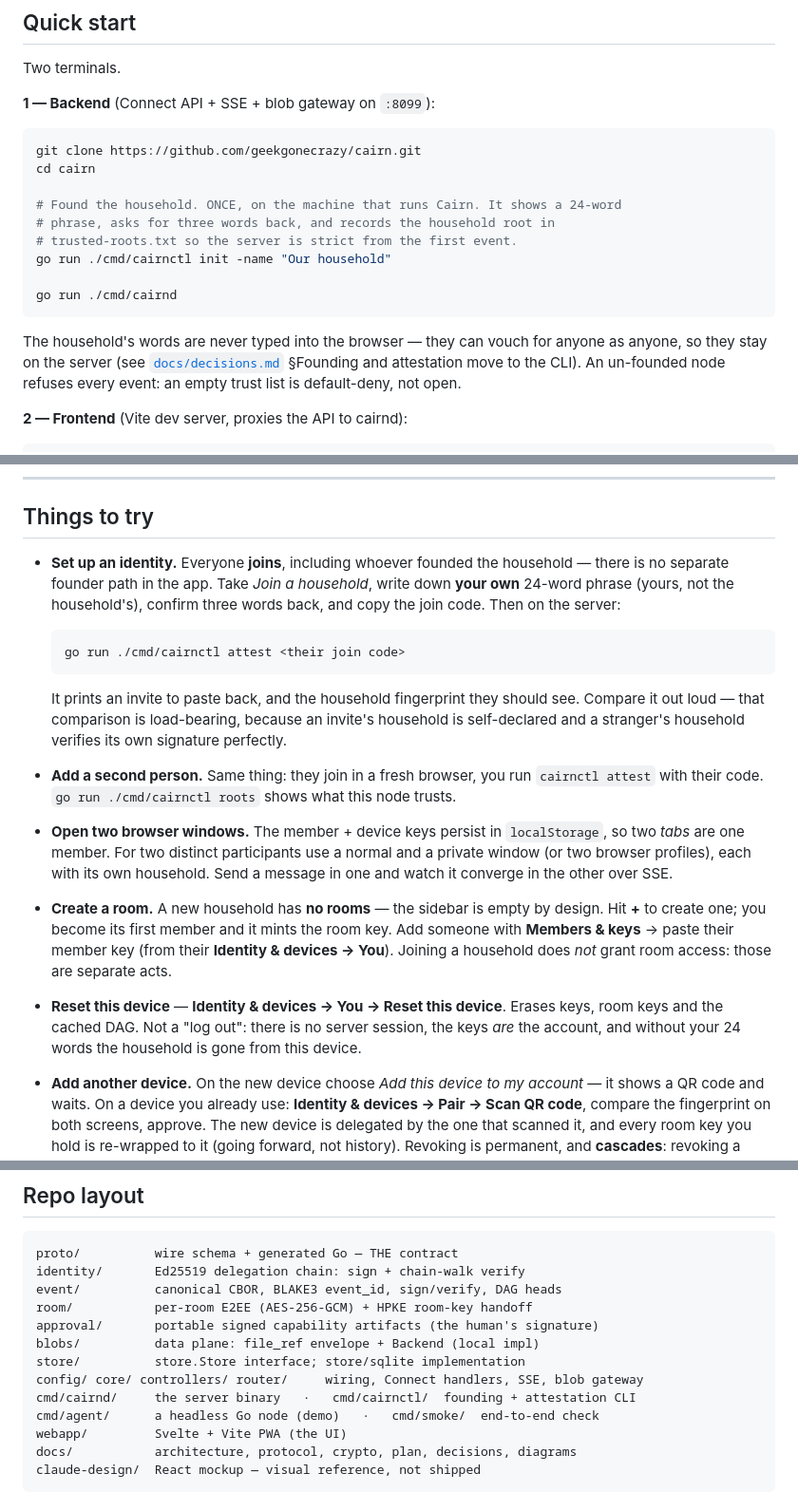
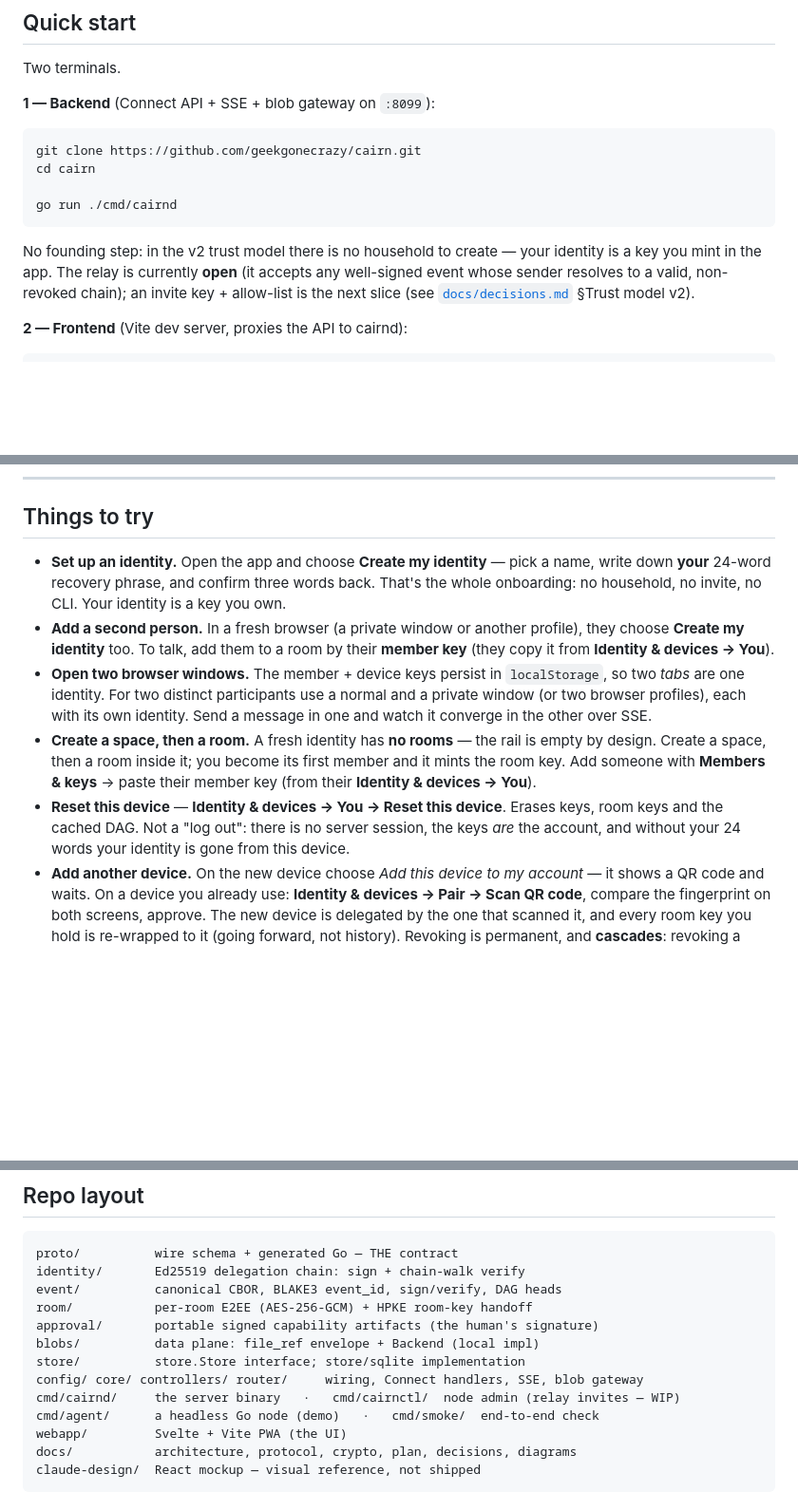
Before and after one commit to geekgonecrazy/cairn, a Markdown page: README.md, 3 parts joined by grey strips. Shown at 95% size. Drawn GitHub-style; blank space fills up the shorter version.

Commit message:
docs(readme): v2 onboarding — create identity in-app, no cairnctl/household
Quick start drops the `cairnctl init` founding step (there is no household to
found); onboarding is "Create my identity" in the app. Removes the trustedRoots
config row and the trusted-roots.txt reset step (both gone with the chain gate),
and refreshes the things-to-try + repo-layout copy.

````diff
--- a/README.md
+++ b/README.md
@@ -77,18 +77,13 @@ Two terminals.
 git clone https://github.com/geekgonecrazy/cairn.git
 cd cairn
 
-# Found the household. ONCE, on the machine that runs Cairn. It shows a 24-word
-# phrase, asks for three words back, and records the household root in
-# trusted-roots.txt so the server is strict from the first event.
-go run ./cmd/cairnctl init -name "Our household"
-
 go run ./cmd/cairnd
 ```
 
-The household's words are never typed into the browser — they can vouch for anyone as anyone,
-so they stay on the server (see [`docs/decisions.md`](./docs/decisions.md) §Founding and
-attestation move to the CLI). An un-founded node refuses every event: an empty trust list is
-default-deny, not open.
+No founding step: in the v2 trust model there is no household to create — your identity is a
+key you mint in the app. The relay is currently **open** (it accepts any well-signed event
+whose sender resolves to a valid, non-revoked chain); an invite key + allow-list is the next
+slice (see [`docs/decisions.md`](./docs/decisions.md) §Trust model v2).
 
 **2 — Frontend** (Vite dev server, proxies the API to cairnd):
 
@@ -121,31 +116,23 @@ Then open **http://localhost:8099/__hub/** (`/` redirects there).
 
 ## Things to try
 
-- **Set up an identity.** Everyone **joins**, including whoever founded the household — there
-  is no separate founder path in the app. Take *Join a household*, write down **your own**
-  24-word phrase (yours, not the household's), confirm three words back, and copy the join code.
-  Then on the server:
-
-  ```sh
-  go run ./cmd/cairnctl attest <their join code>
-  ```
-
-  It prints an invite to paste back, and the household fingerprint they should see. Compare it
-  out loud — that comparison is load-bearing, because an invite's household is self-declared and
-  a stranger's household verifies its own signature perfectly.
-- **Add a second person.** Same thing: they join in a fresh browser, you run `cairnctl attest`
-  with their code. `go run ./cmd/cairnctl roots` shows what this node trusts.
+- **Set up an identity.** Open the app and choose **Create my identity** — pick a name, write
+  down **your** 24-word recovery phrase, and confirm three words back. That's the whole
+  onboarding: no household, no invite, no CLI. Your identity is a key you own.
+- **Add a second person.** In a fresh browser (a private window or another profile), they choose
+  **Create my identity** too. To talk, add them to a room by their **member key** (they copy it
+  from **Identity & devices → You**).
 - **Open two browser windows.** The member + device keys persist in `localStorage`, so two
-  *tabs* are one member. For two distinct participants use a normal and a private window (or two
-  browser profiles), each with its own household. Send a message in one and watch it converge in
-  the other over SSE.
-- **Create a room.** A new household has **no rooms** — the sidebar is empty by design.
-  Hit **+** to create one; you become its first member and it mints the room key. Add someone
-  with **Members & keys** → paste their member key (from their **Identity & devices → You**).
-  Joining a household does *not* grant room access: those are separate acts.
+  *tabs* are one identity. For two distinct participants use a normal and a private window (or
+  two browser profiles), each with its own identity. Send a message in one and watch it converge
+  in the other over SSE.
+- **Create a space, then a room.** A fresh identity has **no rooms** — the rail is empty by
+  design. Create a space, then a room inside it; you become its first member and it mints the
+  room key. Add someone with **Members & keys** → paste their member key (from their **Identity
+  & devices → You**).
 - **Reset this device** — **Identity & devices → You → Reset this device**. Erases keys, room
   keys and the cached DAG. Not a "log out": there is no server session, the keys *are* the
-  account, and without your 24 words the household is gone from this device.
+  account, and without your 24 words your identity is gone from this device.
 - **Add another device.** On the new device choose *Add this device to my account* — it shows a
   QR code and waits. On a device you already use: **Identity & devices → Pair → Scan QR code**,
   compare the fingerprint on both screens, approve. The new device is delegated by the one that
@@ -275,7 +264,7 @@ approval/       portable signed capability artifacts (the human's signature)
 blobs/          data plane: file_ref envelope + Backend (local impl)
 store/          store.Store interface; store/sqlite implementation
 config/ core/ controllers/ router/     wiring, Connect handlers, SSE, blob gateway
-cmd/cairnd/     the server binary   ·   cmd/cairnctl/  founding + attestation CLI
+cmd/cairnd/     the server binary   ·   cmd/cairnctl/  node admin (relay invites — WIP)
 cmd/agent/      a headless Go node (demo)   ·   cmd/smoke/  end-to-end check
 webapp/         Svelte + Vite PWA (the UI)
 docs/           architecture, protocol, crypto, plan, decisions, diagrams
````
Also changed, not shown: other parts of README.md (+6 -4 lines).
